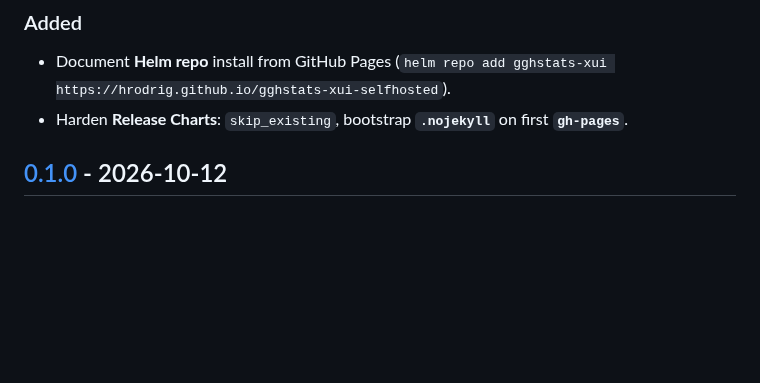
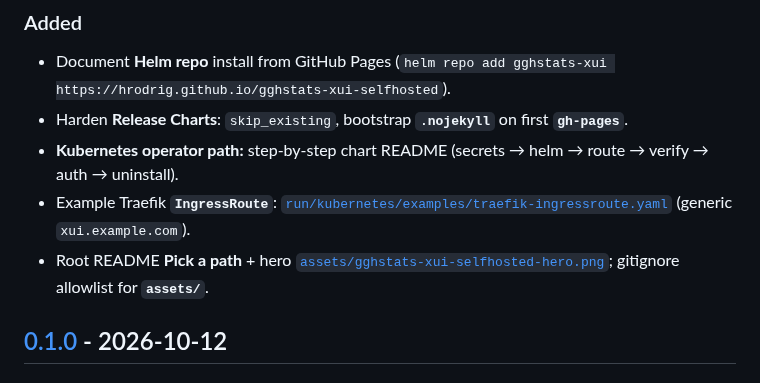
Before and after one commit to hrodrig/gghstats-xui-selfhosted, a Markdown page: CHANGELOG.md, the part around the change. Drawn GitHub-style; blank space fills up the shorter version.

```diff
--- a/CHANGELOG.md
+++ b/CHANGELOG.md
@@ -11,6 +11,9 @@ This project adheres to [Semantic Versioning](https://semver.org/).
 
 - Document **Helm repo** install from GitHub Pages (`helm repo add gghstats-xui https://hrodrig.github.io/gghstats-xui-selfhosted`).
 - Harden **Release Charts**: `skip_existing`, bootstrap **`.nojekyll`** on first **`gh-pages`**.
+- **Kubernetes operator path:** step-by-step chart README (secrets → helm → route → verify → auth → uninstall).
+- Example Traefik **`IngressRoute`**: [`run/kubernetes/examples/traefik-ingressroute.yaml`](run/kubernetes/examples/traefik-ingressroute.yaml) (generic `xui.example.com`).
+- Root README **Pick a path** + hero [`assets/gghstats-xui-selfhosted-hero.png`](assets/gghstats-xui-selfhosted-hero.png); gitignore allowlist for **`assets/`**.
 
 ## [0.1.0] - 2026-10-12
 
```
Also changed, not shown: README.md (+30 -9 lines), run/README.md (+1 -1 lines), assets/gghstats-xui-selfhosted-hero.png (added), 4 other files.
